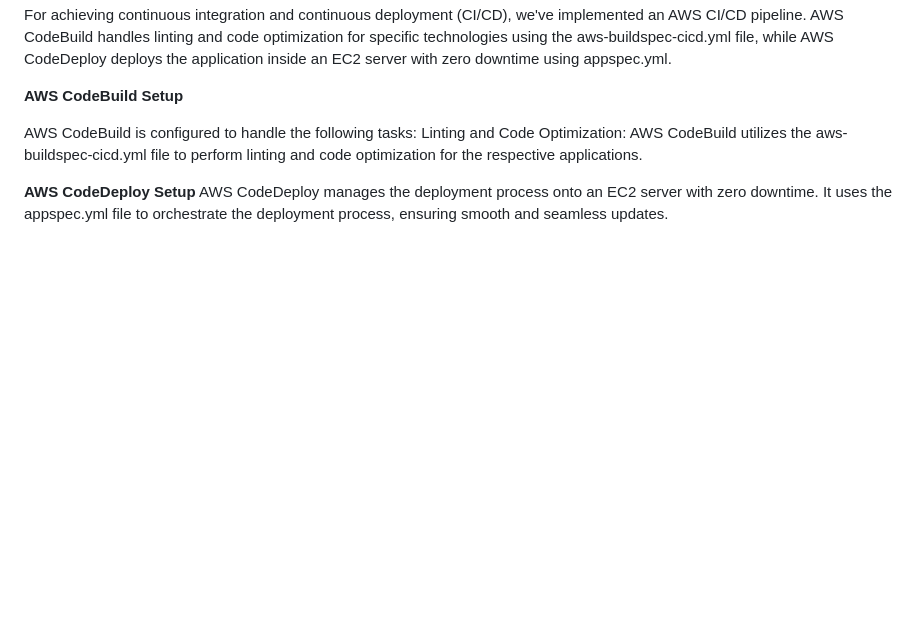
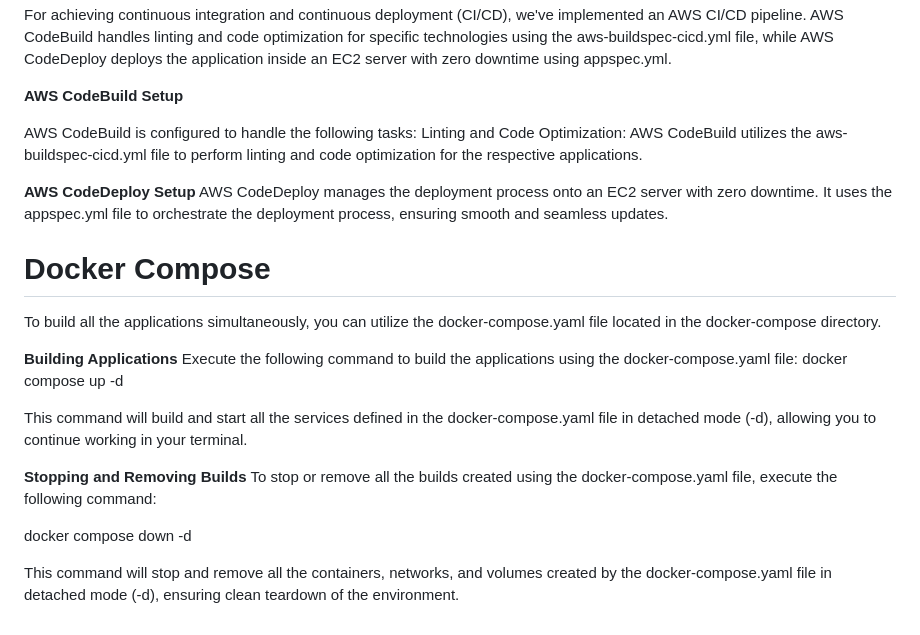
Before and after one commit to pra-cloud/Inc_42_task_repo, a Markdown page: README.md, the part around the change. Rendered like a GitHub page; blank space fills up the shorter version.

```diff
--- a/README.md
+++ b/README.md
@@ -69,3 +69,19 @@ Linting and Code Optimization: AWS CodeBuild utilizes the aws-buildspec-cicd.yml
 
 **AWS CodeDeploy Setup**
 AWS CodeDeploy manages the deployment process onto an EC2 server with zero downtime. It uses the appspec.yml file to orchestrate the deployment process, ensuring smooth and seamless updates.
+
+# Docker Compose
+To build all the applications simultaneously, you can utilize the docker-compose.yaml file located in the docker-compose directory.
+
+**Building Applications**
+Execute the following command to build the applications using the docker-compose.yaml file:
+docker compose up -d
+
+This command will build and start all the services defined in the docker-compose.yaml file in detached mode (-d), allowing you to continue working in your terminal.
+
+**Stopping and Removing Builds**
+To stop or remove all the builds created using the docker-compose.yaml file, execute the following command:
+
+docker compose down -d
+
+This command will stop and remove all the containers, networks, and volumes created by the docker-compose.yaml file in detached mode (-d), ensuring clean teardown of the environment.
```
